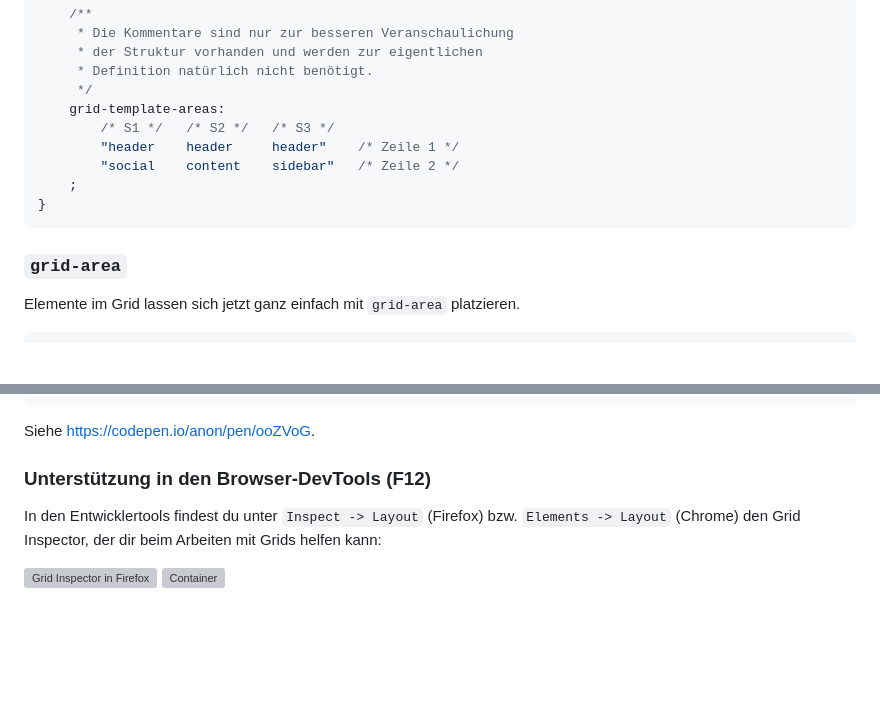
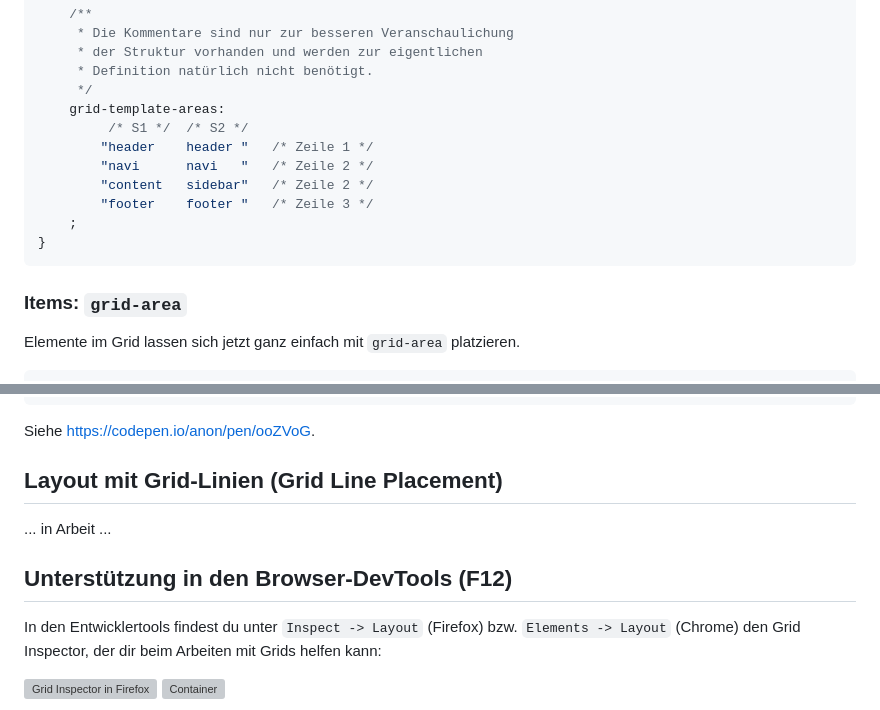
Before and after one commit to IctBerufsbildungZentralschweiz/modul-101, a Markdown page: tag-3/04-css-grids/platzierung.md, 2 parts joined by grey strips. Rendered like a GitHub page; blank space fills up the shorter version; grey boxes are pictures that could not be loaded.

````diff
--- a/tag-3/04-css-grids/platzierung.md
+++ b/tag-3/04-css-grids/platzierung.md
@@ -24,14 +51,16 @@ Das Grid wird mit `grid-template-areas` aufgeteilt. Für jede Zeile muss eine De
      * Definition natürlich nicht benötigt.
      */
     grid-template-areas:
-        /* S1 */   /* S2 */   /* S3 */
-        "header    header     header"    /* Zeile 1 */
-        "social    content    sidebar"   /* Zeile 2 */
+         /* S1 */  /* S2 */
+        "header    header "   /* Zeile 1 */
+        "navi      navi   "   /* Zeile 2 */
+        "content   sidebar"   /* Zeile 2 */
+        "footer    footer "   /* Zeile 3 */
     ;
 }
 ```
 
-### `grid-area`
+### Items: `grid-area`
 
 Elemente im Grid lassen sich jetzt ganz einfach mit `grid-area` platzieren.
 
@@ -53,7 +82,11 @@ aside   { grid-area: sidebar; }
 
 Siehe [https://codepen.io/anon/pen/ooZVoG](https://codepen.io/anon/pen/ooZVoG).
 
-### Unterstützung in den Browser-DevTools (F12)
+## Layout mit Grid-Linien (Grid Line Placement)
+
+... in Arbeit ...
+
+## Unterstützung in den Browser-DevTools (F12)
 
 In den Entwicklertools findest du unter `Inspect -> Layout` (Firefox) bzw. `Elements -> Layout` (Chrome) den Grid Inspector, der dir beim Arbeiten mit Grids helfen kann:
 
````
Also changed, not shown: other parts of tag-3/04-css-grids/platzierung.md (+29 -2 lines), SUMMARY.md (+1 -1 lines), readme/organisatorisches.md (+1 -1 lines), .gitbook/assets/grid-line-placement.png (added), .gitbook/assets/named-grid-areas.png (added), 1 other file.
